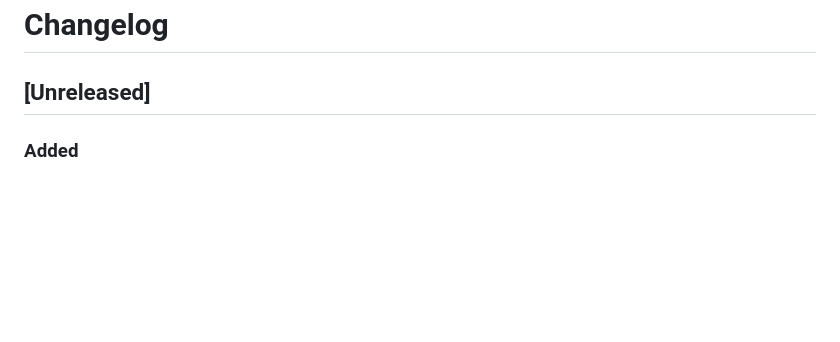
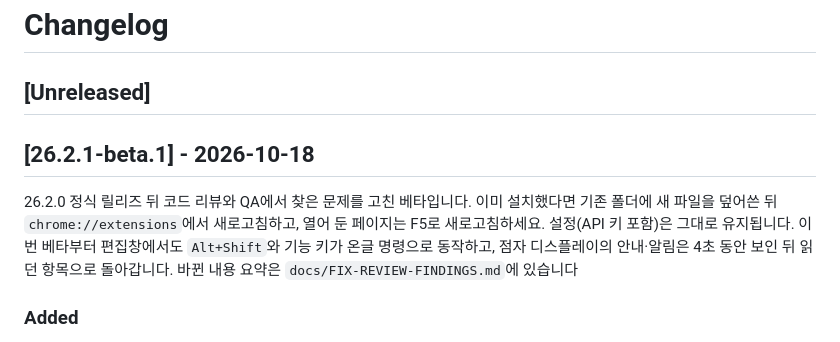
Before and after one commit to SSUmart/SSUcreamMaker, a Markdown page: CHANGELOG.md, the part around the change. GitHub-like rendering; blank space fills up the shorter version.

Commit message:
[chore/release-26.2.1-beta.1] 26.2.1-beta.1 릴리즈 노트 확정 (#26)
Co-authored-by: MMIN <chagaebu.official@gmail.com>
Co-authored-by: Claude Opus 5.5 <noreply@anthropic.com>

```diff
--- a/CHANGELOG.md
+++ b/CHANGELOG.md
@@ -1,6 +1,10 @@
 # Changelog
 
 ## [Unreleased]
+
+## [26.2.1-beta.1] - 2026-10-18
+26.2.0 정식 릴리즈 뒤 코드 리뷰와 QA에서 찾은 문제를 고친 베타입니다. 이미 설치했다면 기존 폴더에 새 파일을 덮어쓴 뒤 `chrome://extensions`에서 새로고침하고, 열어 둔 페이지는 F5로 새로고침하세요. 설정(API 키 포함)은 그대로 유지됩니다. 이번 베타부터 편집창에서도 `Alt+Shift`와 기능 키가 온글 명령으로 동작하고, 점자 디스플레이의 안내·알림은 4초 동안 보인 뒤 읽던 항목으로 돌아갑니다. 바뀐 내용 요약은 `docs/FIX-REVIEW-FINDINGS.md`에 있습니다
+
 ### Added
 - 이번 수정 요약 문서(`docs/FIX-REVIEW-FINDINGS.md`): 팀원에게 무엇이 바뀌었는지 보여 주는 표 (문제와 고친 방법, 알아 둘 동작 변화, 확인 결과)
 
```
